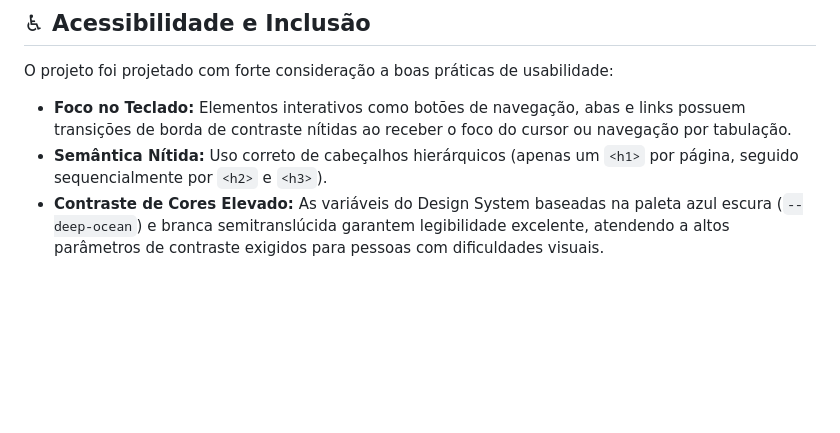
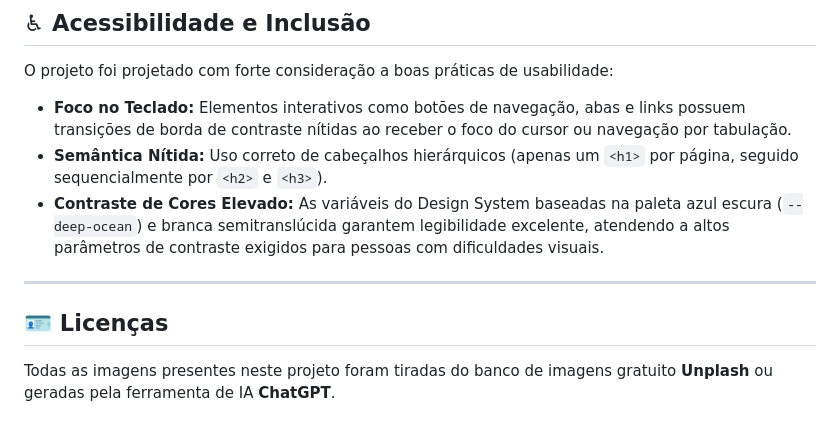
Before and after one commit to pedrohenrikee/Projeto-PPSI-II, a Markdown page: README.md, the part around the change. GitHub-like rendering; blank space fills up the shorter version.

```diff
--- a/README.md
+++ b/README.md
@@ -213,3 +213,9 @@ O projeto foi projetado com forte consideração a boas práticas de usabilidade
 * **Foco no Teclado:** Elementos interativos como botões de navegação, abas e links possuem transições de borda de contraste nítidas ao receber o foco do cursor ou navegação por tabulação.
 * **Semântica Nítida:** Uso correto de cabeçalhos hierárquicos (apenas um `<h1>` por página, seguido sequencialmente por `<h2>` e `<h3>`).
 * **Contraste de Cores Elevado:** As variáveis do Design System baseadas na paleta azul escura (`--deep-ocean`) e branca semitranslúcida garantem legibilidade excelente, atendendo a altos parâmetros de contraste exigidos para pessoas com dificuldades visuais.
+
+---
+
+## 🪪 Licenças
+
+Todas as imagens presentes neste projeto foram tiradas do banco de imagens gratuito **Unplash** ou geradas pela ferramenta de IA **ChatGPT**.
```
